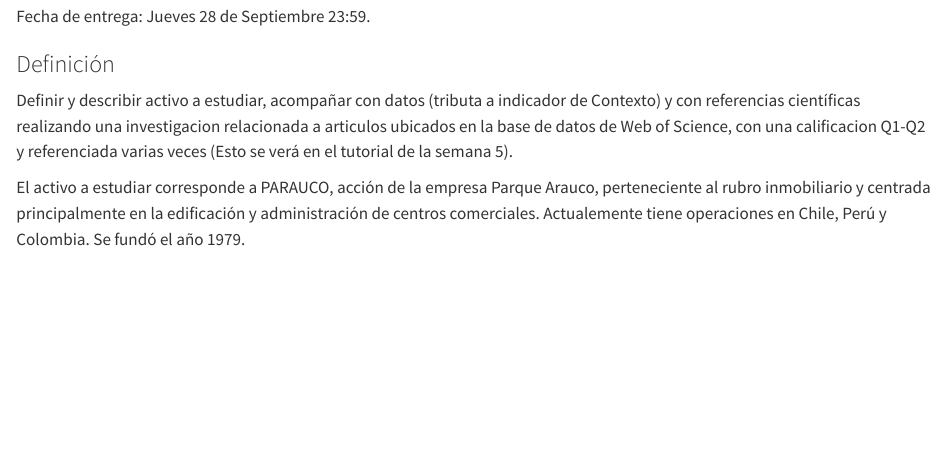
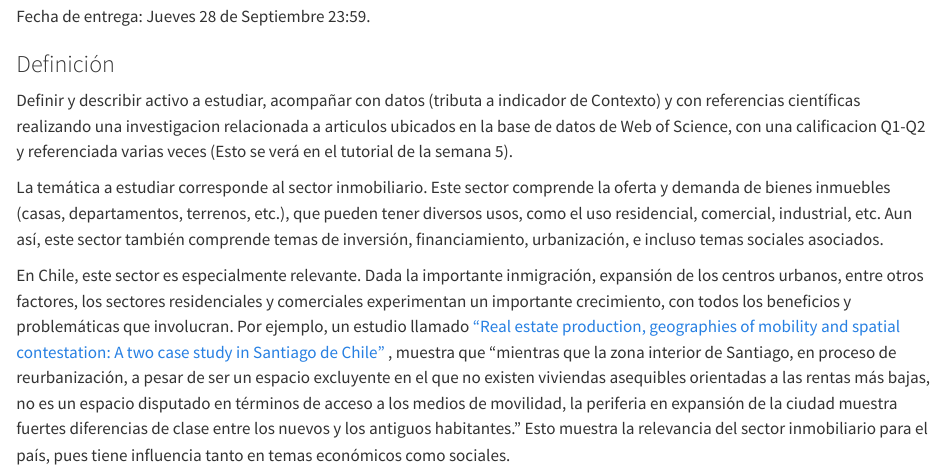
Before and after one commit to GeraRozas31/PROYECTO_GESTION_FINANCIERA, a Quarto document (Plantilla.qmd): the page in a window 1100 px wide, from 160 px down. Rendered offline with R 4.5, knitr and Pandoc in place of Quarto, with nearby package versions; some code elsewhere in the file could not run offline.

Commit message:
nuevos cambios

````diff
--- a/Plantilla.qmd
+++ b/Plantilla.qmd
@@ -23,7 +23,9 @@
 
 Definir y describir activo a estudiar, acompañar con datos (tributa a indicador de Contexto) y con referencias científicas realizando una investigacion relacionada a articulos ubicados en la base de datos de Web of Science, con una calificacion Q1-Q2 y referenciada varias veces (Esto se verá en el tutorial de la semana 5).
 
-El activo a estudiar corresponde a PARAUCO, acción de la empresa Parque Arauco, perteneciente al rubro inmobiliario y centrada principalmente en la edificación y administración de centros comerciales. Actualemente tiene operaciones en Chile, Perú y Colombia. Se fundó el año 1979.
+La temática a estudiar corresponde al sector inmobiliario. Este sector comprende la oferta y demanda de bienes inmuebles (casas, departamentos, terrenos, etc.), que pueden tener diversos usos, como el uso residencial, comercial, industrial, etc. Aun así, este sector también comprende temas de inversión, financiamiento, urbanización, e incluso temas sociales asociados.
+
+En Chile, este sector es especialmente relevante. Dada la importante inmigración, expansión de los centros urbanos, entre otros factores, los sectores residenciales y comerciales experimentan un importante crecimiento, con todos los beneficios y problemáticas que involucran. Por ejemplo, un estudio llamado ["Real estate production, geographies of mobility and spatial contestation: A two case study in Santiago de Chile"](https://www.webofscience.com/wos/woscc/full-record/WOS:000431935400010) , muestra que "mientras que la zona interior de Santiago, en proceso de reurbanización, a pesar de ser un espacio excluyente en el que no existen viviendas asequibles orientadas a las rentas más bajas, no es un espacio disputado en términos de acceso a los medios de movilidad, la periferia en expansión de la ciudad muestra fuertes diferencias de clase entre los nuevos y los antiguos habitantes." Esto muestra la relevancia del sector inmobiliario para el país, pues tiene influencia tanto en temas económicos como sociales.
 
 ```{r ETL}
 #| echo: false
````
